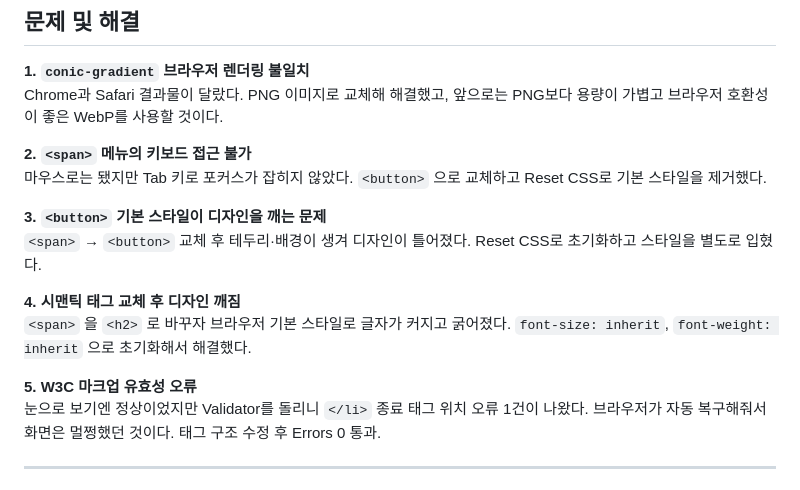
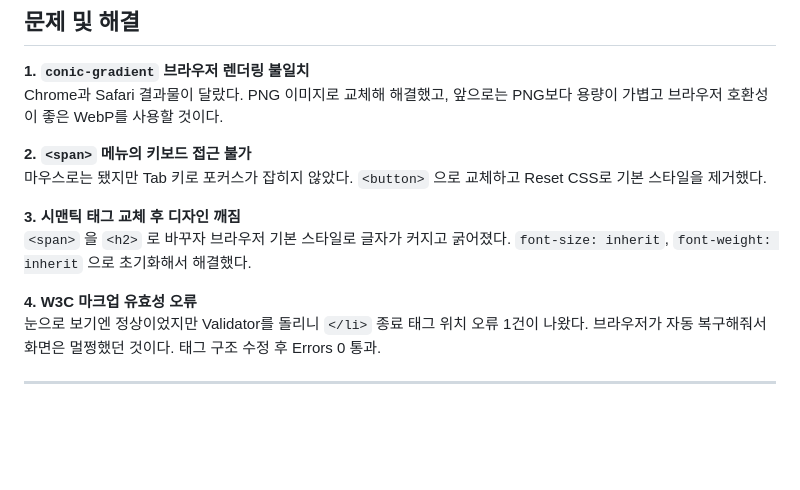
Before and after one commit to hyeramee/resume2026, a Markdown page: README.md, the part around the change. Rendered like a GitHub page; blank space fills up the shorter version.

```diff
--- a/README.md
+++ b/README.md
@@ -126,13 +126,10 @@ Chrome과 Safari 결과물이 달랐다. PNG 이미지로 교체해 해결했고
 **2. `<span>` 메뉴의 키보드 접근 불가**
 마우스로는 됐지만 Tab 키로 포커스가 잡히지 않았다. `<button>` 으로 교체하고 Reset CSS로 기본 스타일을 제거했다.
 
-**3. `<button>` 기본 스타일이 디자인을 깨는 문제**
-`<span>` → `<button>` 교체 후 테두리·배경이 생겨 디자인이 틀어졌다. Reset CSS로 초기화하고 스타일을 별도로 입혔다.
-
-**4. 시맨틱 태그 교체 후 디자인 깨짐**
+**3. 시맨틱 태그 교체 후 디자인 깨짐**
 `<span>` 을 `<h2>` 로 바꾸자 브라우저 기본 스타일로 글자가 커지고 굵어졌다. `font-size: inherit`, `font-weight: inherit` 으로 초기화해서 해결했다.
 
-**5. W3C 마크업 유효성 오류**
+**4. W3C 마크업 유효성 오류**
 눈으로 보기엔 정상이었지만 Validator를 돌리니 `</li>` 종료 태그 위치 오류 1건이 나왔다. 브라우저가 자동 복구해줘서 화면은 멀쩡했던 것이다. 태그 구조 수정 후 Errors 0 통과.
 
 ---
```
